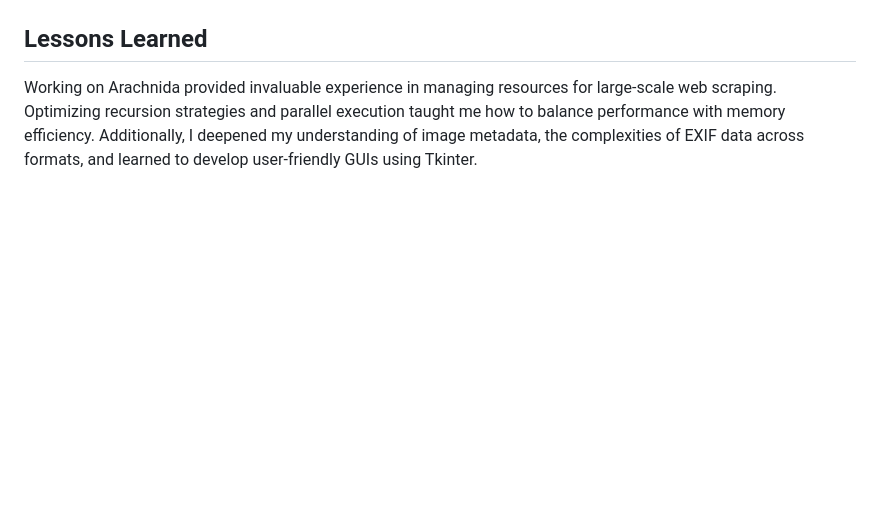
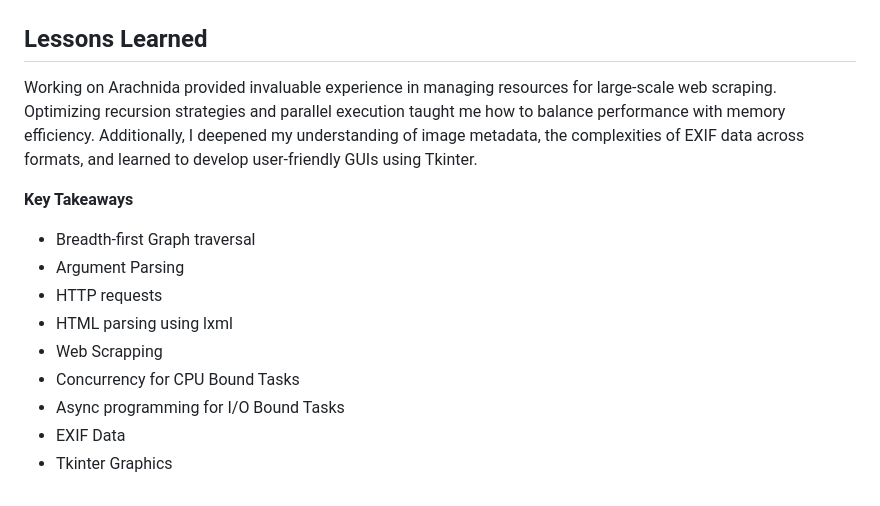
Before and after one commit to tom-peter12/Arachnida, a Markdown page: READme.md, the part around the change. GitHub-like rendering; blank space fills up the shorter version.

```diff
--- a/READme.md
+++ b/READme.md
@@ -83,3 +83,14 @@ A detailed time comparison was conducted between Arachnida’s web scraper and G
 ## Lessons Learned
 
 Working on Arachnida provided invaluable experience in managing resources for large-scale web scraping. Optimizing recursion strategies and parallel execution taught me how to balance performance with memory efficiency. Additionally, I deepened my understanding of image metadata, the complexities of EXIF data across formats, and learned to develop user-friendly GUIs using Tkinter.
+
+**Key Takeaways**
+- Breadth-first Graph traversal
+- Argument Parsing
+- HTTP requests
+- HTML parsing using lxml
+- Web Scrapping
+- Concurrency for CPU Bound Tasks
+- Async programming for I/O Bound Tasks
+- EXIF Data
+- Tkinter Graphics
```
